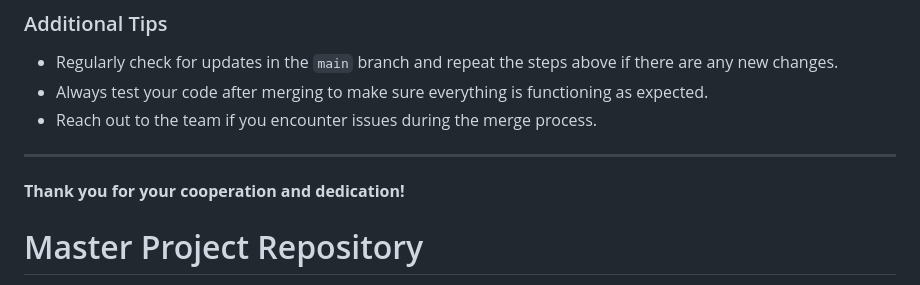
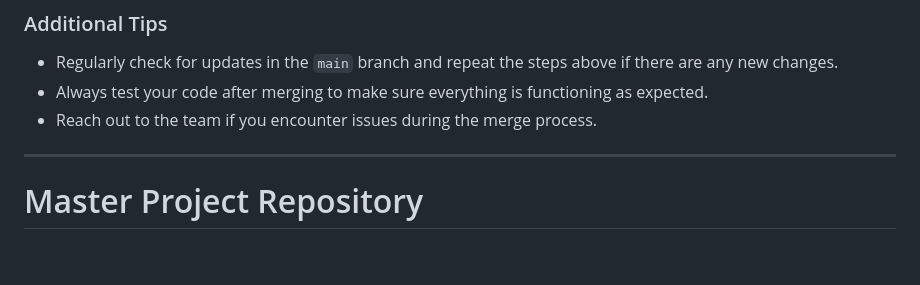
Before and after one commit to gaveone/Master-project, a Markdown page: README.md, the part around the change. GitHub-like rendering; blank space fills up the shorter version.

```diff
--- a/README.md
+++ b/README.md
@@ -38,7 +38,7 @@ If you notice recent changes in the `main` branch, it is essential to update you
 
 ---
 
-**Thank you for your cooperation and dedication!**
+
 
 
 # Master Project Repository
```
